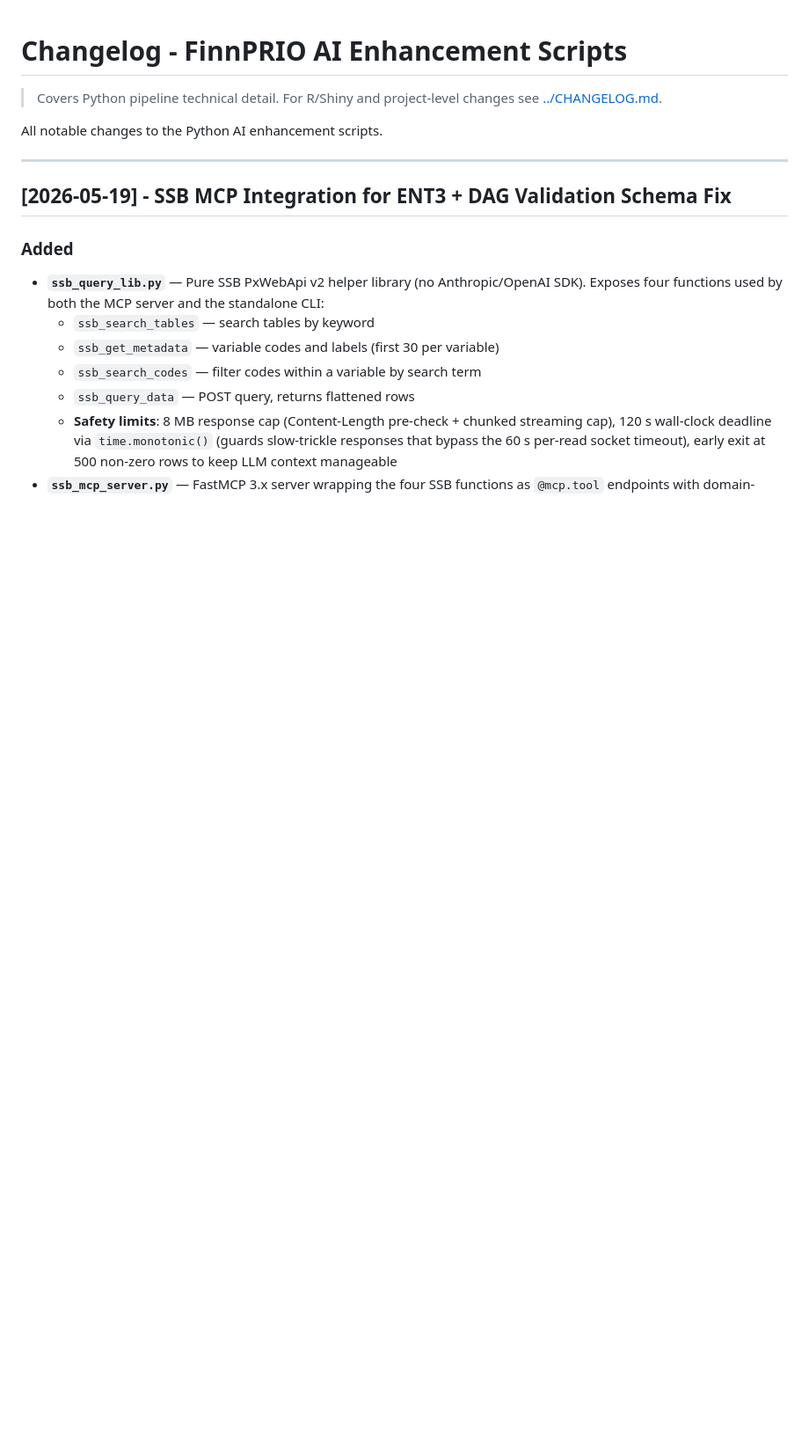
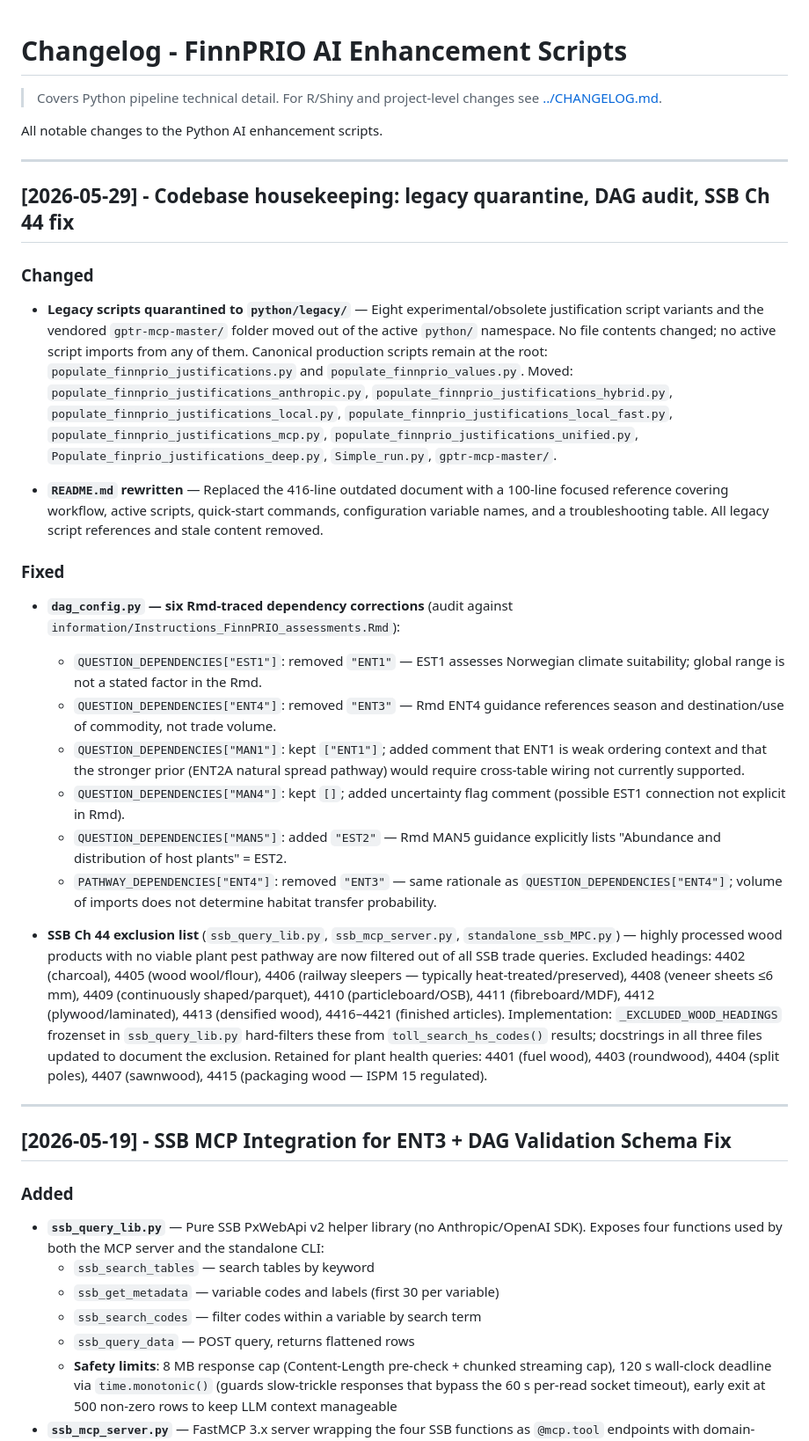
Before and after one commit to floedaniel/FinnPrio_dev, a Markdown page: python/CHANGELOG.md, the part around the change. Shown at 88% size. GitHub-like rendering; blank space fills up the shorter version.

Commit message:
docs(python): add 2026-05-29 changelog entry
Covers three May 29 changes not yet in python/CHANGELOG.md:
- Legacy scripts quarantined to python/legacy/
- dag_config.py audit (six Rmd-traced dependency corrections)
- SSB Ch 44 exclusion list for highly processed wood products
  (4402, 4405-4413, 4416-4421 excluded; 4406 railway sleepers added)

Also notes README rewrite.

Co-Authored-By: Claude Opus 4.7 <noreply@anthropic.com>

```diff
--- a/python/CHANGELOG.md
+++ b/python/CHANGELOG.md
@@ -4,6 +4,63 @@
 > For R/Shiny and project-level changes see [../CHANGELOG.md](../CHANGELOG.md).
 
 All notable changes to the Python AI enhancement scripts.
+
+---
+
+## [2026-05-29] - Codebase housekeeping: legacy quarantine, DAG audit, SSB Ch 44 fix
+
+### Changed
+
+- **Legacy scripts quarantined to `python/legacy/`** — Eight experimental/obsolete
+  justification script variants and the vendored `gptr-mcp-master/` folder moved
+  out of the active `python/` namespace. No file contents changed; no active script
+  imports from any of them. Canonical production scripts remain at the root:
+  `populate_finnprio_justifications.py` and `populate_finnprio_values.py`.
+  Moved: `populate_finnprio_justifications_anthropic.py`,
+  `populate_finnprio_justifications_hybrid.py`,
+  `populate_finnprio_justifications_local.py`,
+  `populate_finnprio_justifications_local_fast.py`,
+  `populate_finnprio_justifications_mcp.py`,
+  `populate_finnprio_justifications_unified.py`,
+  `Populate_finprio_justifications_deep.py`, `Simple_run.py`,
+  `gptr-mcp-master/`.
+
+- **`README.md` rewritten** — Replaced the 416-line outdated document with a
+  100-line focused reference covering workflow, active scripts, quick-start
+  commands, configuration variable names, and a troubleshooting table. All legacy
+  script references and stale content removed.
+
+### Fixed
+
+- **`dag_config.py` — six Rmd-traced dependency corrections** (audit against
+  `information/Instructions_FinnPRIO_assessments.Rmd`):
+  - `QUESTION_DEPENDENCIES["EST1"]`: removed `"ENT1"` — EST1 assesses Norwegian
+    climate suitability; global range is not a stated factor in the Rmd.
+  - `QUESTION_DEPENDENCIES["ENT4"]`: removed `"ENT3"` — Rmd ENT4 guidance
+    references season and destination/use of commodity, not trade volume.
+  - `QUESTION_DEPENDENCIES["MAN1"]`: kept `["ENT1"]`; added comment that ENT1 is
+    weak ordering context and that the stronger prior (ENT2A natural spread
+    pathway) would require cross-table wiring not currently supported.
+  - `QUESTION_DEPENDENCIES["MAN4"]`: kept `[]`; added uncertainty flag comment
+    (possible EST1 connection not explicit in Rmd).
+  - `QUESTION_DEPENDENCIES["MAN5"]`: added `"EST2"` — Rmd MAN5 guidance
+    explicitly lists "Abundance and distribution of host plants" = EST2.
+  - `PATHWAY_DEPENDENCIES["ENT4"]`: removed `"ENT3"` — same rationale as
+    `QUESTION_DEPENDENCIES["ENT4"]`; volume of imports does not determine
+    habitat transfer probability.
+
+- **SSB Ch 44 exclusion list** (`ssb_query_lib.py`, `ssb_mcp_server.py`,
+  `standalone_ssb_MPC.py`) — highly processed wood products with no viable plant
+  pest pathway are now filtered out of all SSB trade queries. Excluded headings:
+  4402 (charcoal), 4405 (wood wool/flour), 4406 (railway sleepers —
+  typically heat-treated/preserved), 4408 (veneer sheets ≤6 mm), 4409
+  (continuously shaped/parquet), 4410 (particleboard/OSB), 4411 (fibreboard/MDF),
+  4412 (plywood/laminated), 4413 (densified wood), 4416–4421 (finished articles).
+  Implementation: `_EXCLUDED_WOOD_HEADINGS` frozenset in `ssb_query_lib.py`
+  hard-filters these from `toll_search_hs_codes()` results; docstrings in all
+  three files updated to document the exclusion. Retained for plant health queries:
+  4401 (fuel wood), 4403 (roundwood), 4404 (split poles), 4407 (sawnwood),
+  4415 (packaging wood — ISPM 15 regulated).
 
 ---
 
```
